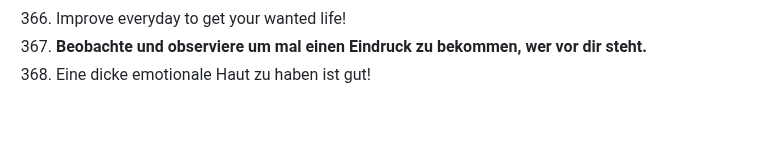
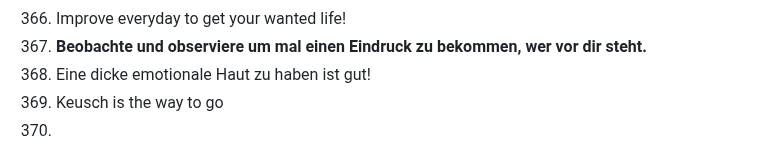
Before and after one commit to marcpre/personal_blog_eleventy, a Markdown page: README.md, the part around the change. Rendered like a GitHub page.

```diff
--- a/README.md
+++ b/README.md
@@ -379,3 +379,5 @@ Include images:
 366. Improve everyday to get your wanted life!
 367. **Beobachte und observiere um mal einen Eindruck zu bekommen, wer vor dir steht.**
 368. Eine dicke emotionale Haut zu haben ist gut!
+369. Keusch is the way to go
+370.
```
